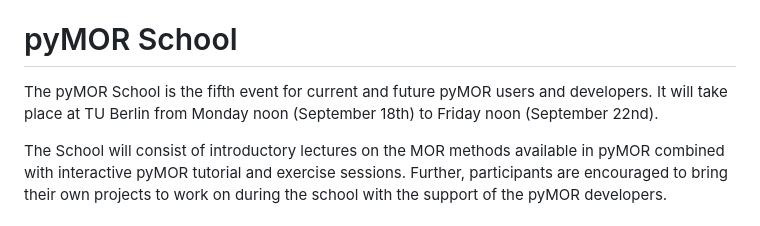
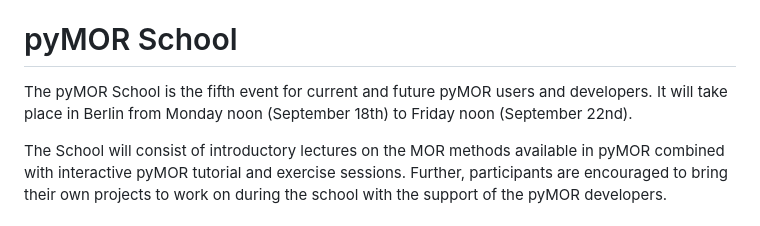
Before and after one commit to pymor/school_website_2023, a Markdown page: pages/about.md, the part around the change. GitHub-like rendering.

Commit message:
Fix location

```diff
--- a/pages/about.md
+++ b/pages/about.md
@@ -57,7 +57,7 @@ are provided for getting started quickly.
 
 The pyMOR School is the fifth event for current and future pyMOR users and
 developers.
-It will take place at TU Berlin
+It will take place in Berlin
 from Monday noon (September 18th) to Friday noon (September 22nd).
 
 The School will consist of introductory lectures on the MOR methods available in
```
